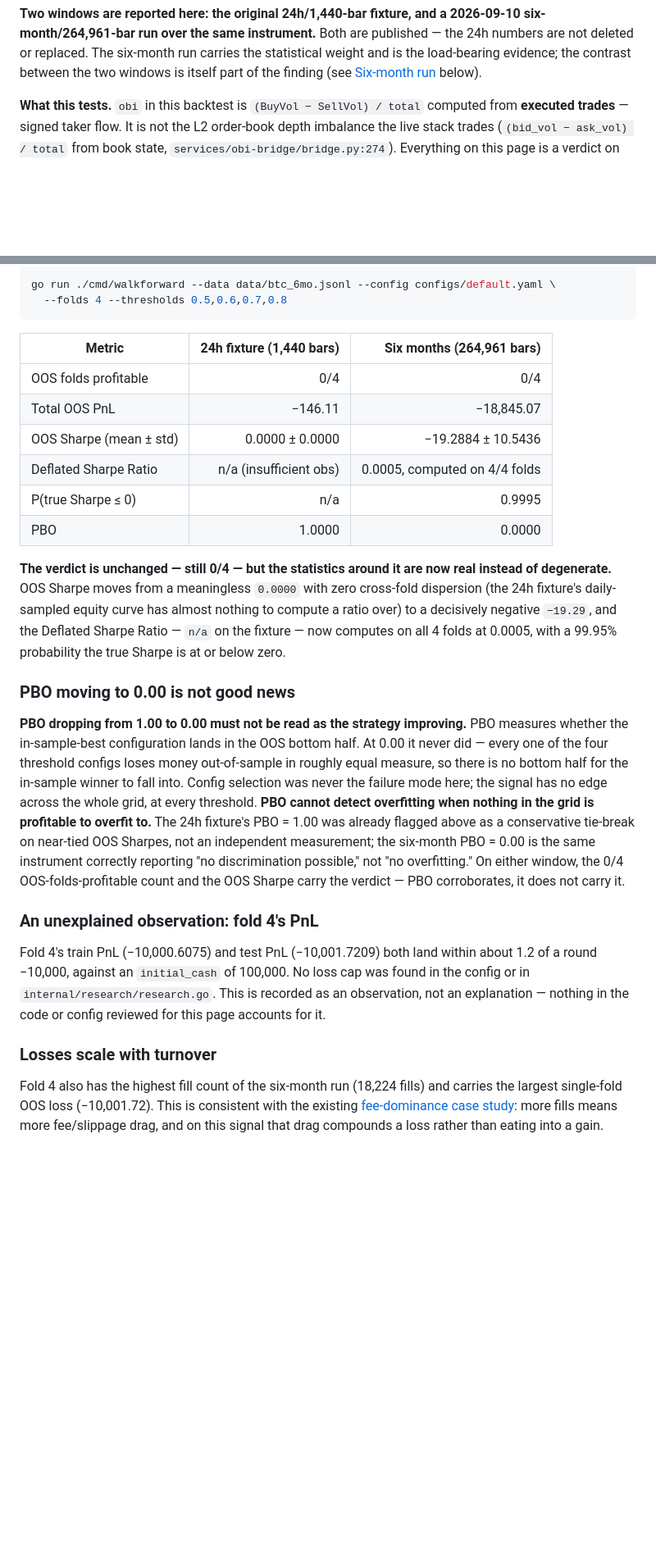
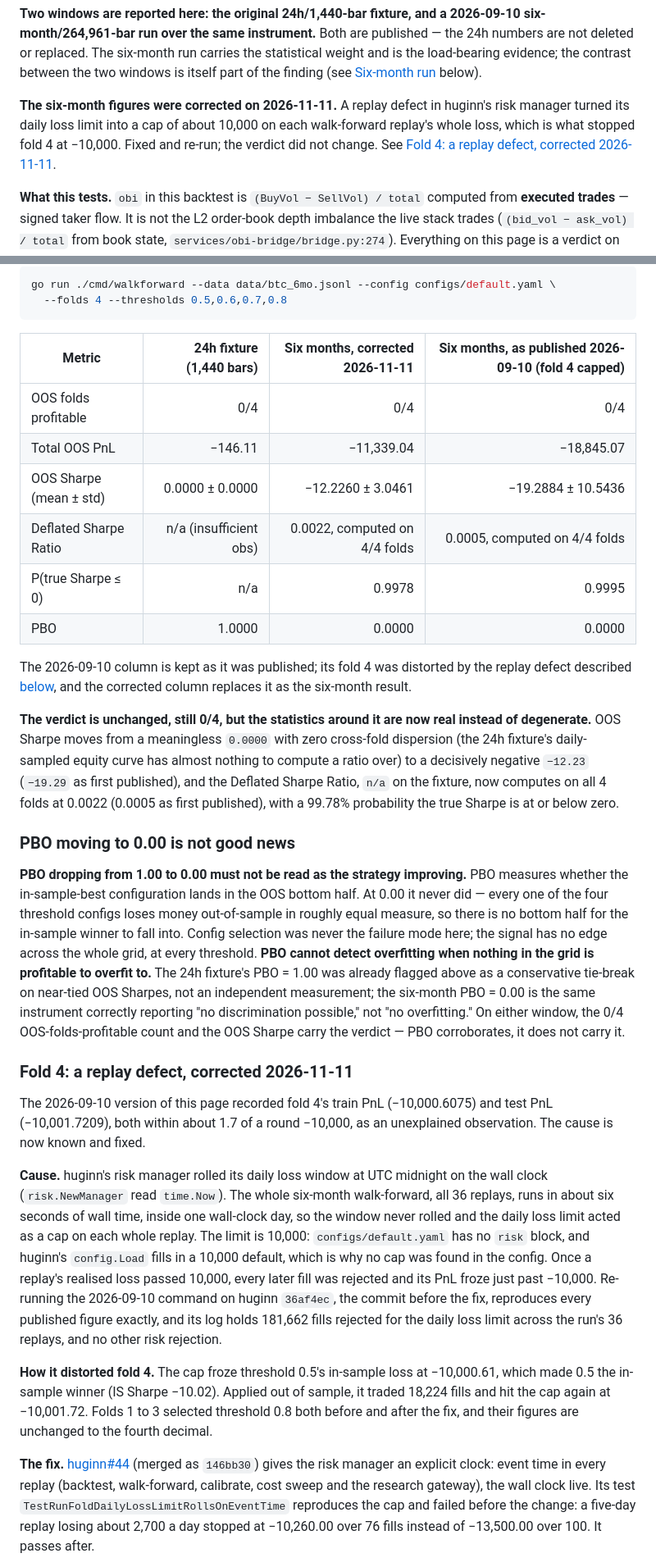
Before and after one commit to lgreene03/norse-stack, a Markdown page: docs/EDGE_VERDICT.md, 2 parts joined by grey strips. Shown at 82% size. GitHub-like rendering; blank space fills up the shorter version.

Commit message:
docs(edge-verdict): explain and correct fold 4 of the six-month run (G0.9) (#40)
Fold 4's -10,000.61 train and -10,001.72 test PnL were not a market
result. huginn's risk manager rolled its daily loss window on the wall
clock, a walk-forward replays six months inside one wall-clock day, and
config.Load's default 10,000 daily limit therefore capped each replay.
huginn#44 (merged as 146bb30) moves replays onto event time.

Re-run with the same command and dataset (sha256 ce753a32...ea83a525):
huginn 36af4ec reproduces the published figures exactly; 146bb30 gives
fold 4 threshold 0.8, train -9,991.4337, test -2,495.6953 (6,051 fills),
OOS Sharpe -8.8459; total OOS -11,339.0434, OOS Sharpe -12.2260 +/-
3.0461, mean DSR 0.0022, PBO 0.0000, still 0/4. Folds 1 to 3 are
unchanged.

The 2026-09-10 figures stay in the table as published, beside the
corrected column. The in-sample Sharpe range and the turnover section,
both of which leaned on the capped fold 4, are corrected. The re-run is
recorded as belonging to the retired strategy, outside the H1 and H2
budgets.

````diff
--- a/docs/EDGE_VERDICT.md
+++ b/docs/EDGE_VERDICT.md
@@ -12,6 +12,12 @@ published — the 24h numbers are not deleted or replaced. The six-month run
 carries the statistical weight and is the load-bearing evidence; the contrast
 between the two windows is itself part of the finding (see
 [Six-month run](#six-month-run--walk-forward-2026-09-10) below).
+
+**The six-month figures were corrected on 2026-11-11.** A replay defect in
+huginn's risk manager turned its daily loss limit into a cap of about 10,000 on
+each walk-forward replay's whole loss, which is what stopped fold 4 at −10,000.
+Fixed and re-run; the verdict did not change. See
+[Fold 4: a replay defect, corrected 2026-11-11](#fold-4-a-replay-defect-corrected-2026-11-11).
 
 **What this tests.** `obi` in this backtest is `(BuyVol − SellVol) / total`
 computed from **executed trades** — signed taker flow. It is not the L2
@@ -86,21 +94,27 @@ go run ./cmd/walkforward --data data/btc_6mo.jsonl --config configs/default.yaml
   --folds 4 --thresholds 0.5,0.6,0.7,0.8
 ```
 
-| Metric | 24h fixture (1,440 bars) | Six months (264,961 bars) |
-|---|---:|---:|
-| OOS folds profitable | 0/4 | 0/4 |
-| Total OOS PnL | −146.11 | −18,845.07 |
-| OOS Sharpe (mean ± std) | 0.0000 ± 0.0000 | −19.2884 ± 10.5436 |
-| Deflated Sharpe Ratio | n/a (insufficient obs) | 0.0005, computed on 4/4 folds |
-| P(true Sharpe ≤ 0) | n/a | 0.9995 |
-| PBO | 1.0000 | 0.0000 |
+| Metric | 24h fixture (1,440 bars) | Six months, corrected 2026-11-11 | Six months, as published 2026-09-10 (fold 4 capped) |
+|---|---:|---:|---:|
+| OOS folds profitable | 0/4 | 0/4 | 0/4 |
+| Total OOS PnL | −146.11 | −11,339.04 | −18,845.07 |
+| OOS Sharpe (mean ± std) | 0.0000 ± 0.0000 | −12.2260 ± 3.0461 | −19.2884 ± 10.5436 |
+| Deflated Sharpe Ratio | n/a (insufficient obs) | 0.0022, computed on 4/4 folds | 0.0005, computed on 4/4 folds |
+| P(true Sharpe ≤ 0) | n/a | 0.9978 | 0.9995 |
+| PBO | 1.0000 | 0.0000 | 0.0000 |
 
-**The verdict is unchanged — still 0/4 — but the statistics around it are now
+The 2026-09-10 column is kept as it was published; its fold 4 was distorted by
+the replay defect described
+[below](#fold-4-a-replay-defect-corrected-2026-11-11), and the corrected column
+replaces it as the six-month result.
+
+**The verdict is unchanged, still 0/4, but the statistics around it are now
 real instead of degenerate.** OOS Sharpe moves from a meaningless `0.0000` with
 zero cross-fold dispersion (the 24h fixture's daily-sampled equity curve has
-almost nothing to compute a ratio over) to a decisively negative `−19.29`, and
-the Deflated Sharpe Ratio — `n/a` on the fixture — now computes on all 4 folds
-at 0.0005, with a 99.95% probability the true Sharpe is at or below zero.
+almost nothing to compute a ratio over) to a decisively negative `−12.23`
+(`−19.29` as first published), and the Deflated Sharpe Ratio, `n/a` on the
+fixture, now computes on all 4 folds at 0.0022 (0.0005 as first published),
+with a 99.78% probability the true Sharpe is at or below zero.
 
 ### PBO moving to 0.00 is not good news
 
@@ -118,18 +132,36 @@ reporting "no discrimination possible," not "no overfitting." On either
 window, the 0/4 OOS-folds-profitable count and the OOS Sharpe carry the
 verdict — PBO corroborates, it does not carry it.
 
-### An unexplained observation: fold 4's PnL
+### Fold 4: a replay defect, corrected 2026-11-11
 
-Fold 4's train PnL (−10,000.6075) and test PnL (−10,001.7209) both land within
-about 1.2 of a round −10,000, against an `initial_cash` of 100,000. No loss
-cap was found in the config or in `internal/research/research.go`. This is
-recorded as an observation, not an explanation — nothing in the code or config
-reviewed for this page accounts for it.
+The 2026-09-10 version of this page recorded fold 4's train PnL (−10,000.6075)
+and test PnL (−10,001.7209), both within about 1.7 of a round −10,000, as an
+unexplained observation. The cause is now known and fixed.
 
-### Losses scale with turnover
+**Cause.** huginn's risk manager rolled its daily loss window at UTC midnight
+on the wall clock (`risk.NewManager` read `time.Now`). The whole six-month
+walk-forward, all 36 replays, runs in about six seconds of wall time, inside
+one wall-clock day, so the window never rolled and the daily loss limit acted
+as a cap on each whole replay. The limit is 10,000: `configs/default.yaml` has
+no `risk` block, and huginn's `config.Load` fills in a 10,000 default, which is
+why no cap was found in the config. Once a replay's realised loss passed
+10,000, every later fill was rejected and its PnL froze just past −10,000.
+Re-running the 2026-09-10 command on huginn `36af4ec`, the commit before the
+fix, reproduces every published figure exactly, and its log holds 181,662
+fills rejected for the daily loss limit across the run's 36 replays, and no
+other risk rejection.
 
-Fold 4 also has the highest fill count of the six-month run (18,224 fills) and
-carries the largest single-fold OOS loss (−10,001.72). This is consistent with
-the existing [fee-dominance case study](case-studies/fee-dominance.md): more
-fills means more fee/slippage drag, and on this signal that drag compounds a
-loss rather than eating into a gain.
+**How it distorted fold 4.** The cap froze threshold 0.5's in-sample loss at
+−10,000.61, which made 0.5 the in-sample winner (IS Sharpe −10.02). Applied
+out of sample, it traded 18,224 fills and hit the cap again at −10,001.72.
+Folds 1 to 3 selected threshold 0.8 both before and after the fix, and their
+figures are unchanged to the fourth decimal.
+
+**The fix.** [huginn#44](https://github.com/lgreene03/huginn/pull/44) (merged
+as `146bb30`) gives the risk manager an explicit clock: event time in every
+replay (backtest, walk-forward, calibrate, cost sweep and the research
+gateway), the wall clock live. Its test
+`TestRunFoldDailyLossLimitRollsOnEventTime` reproduces the cap and failed
+before the change: a five-day replay losing about 2,700 a day stopped at
+−10,260.00 over 76 fills instead of −13,500.00 over 100. It passes after.
+
````
Also changed, not shown: other parts of docs/EDGE_VERDICT.md (+51 -3 lines).
